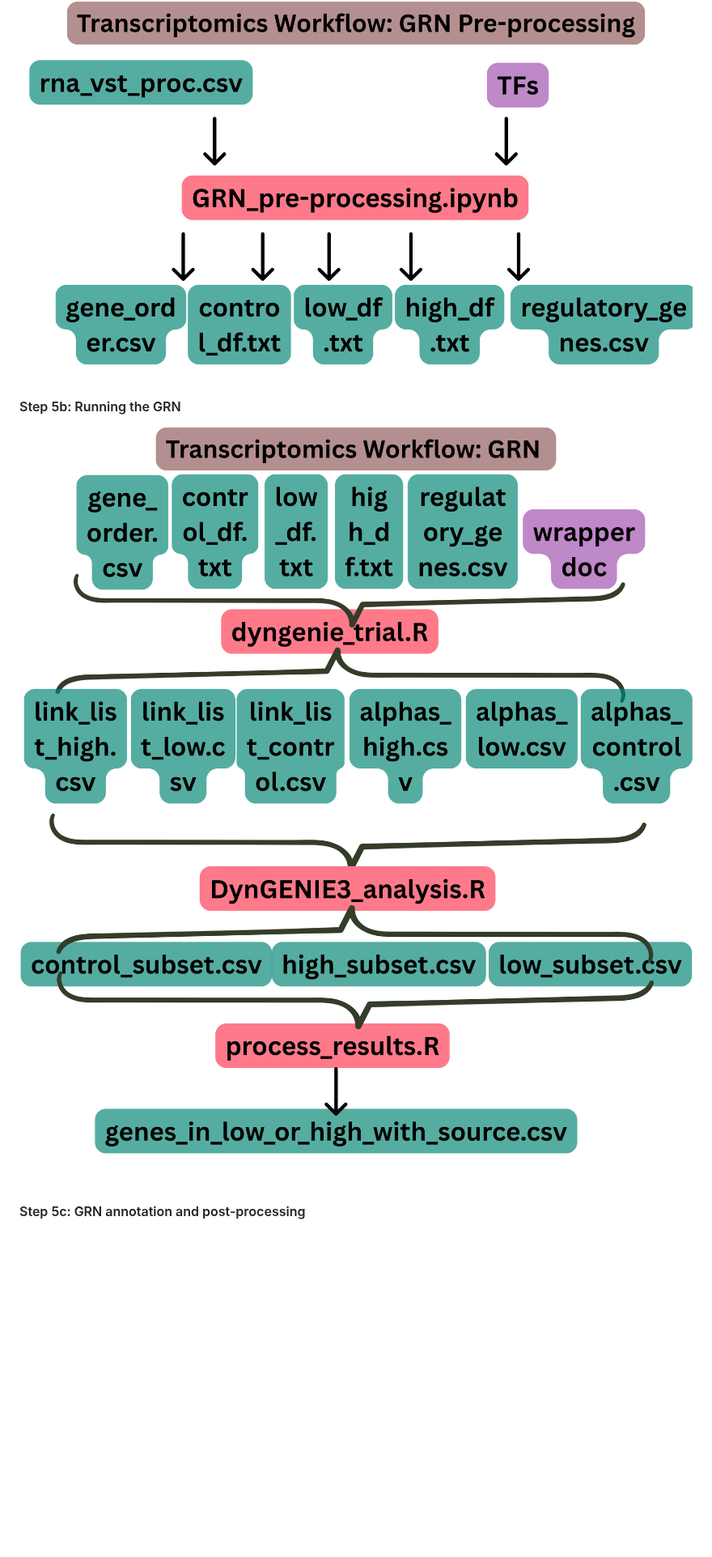
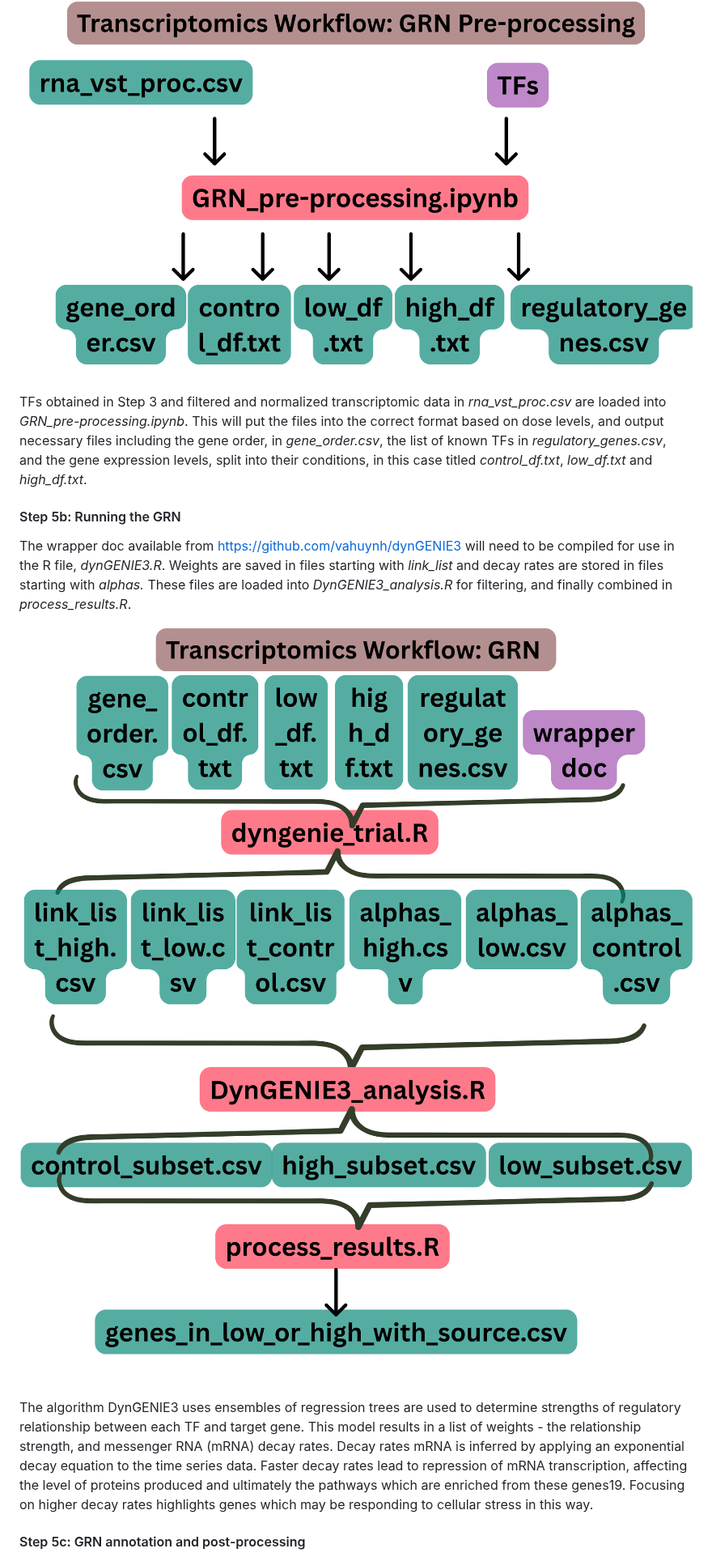
Before and after one commit to amethystaurora-robo/Thesis_publication, a Markdown page: README.md, the part around one of its changes. Shown at 81% size. GitHub-like rendering; blank space fills up the shorter version.

```diff
--- a/README.md
+++ b/README.md
@@ -128,12 +128,17 @@ Because the data is temporal, a dynamic gene network inference method was used.
   <img src="https://github.com/amethystaurora-robo/Thesis_publication/blob/main/Vizzes/GRN_pre-processing.png"/>
 </p>
 
+TFs obtained in Step 3 and filtered and normalized transcriptomic data in *rna_vst_proc.csv* are loaded into *GRN_pre-processing.ipynb*. This will put the files into the correct format based on dose levels, and output necessary files including the gene order, in *gene_order.csv*, the list of known TFs in *regulatory_genes.csv*, and the gene expression levels, split into their conditions, in this case titled *control_df.txt*, *low_df.txt* and *high_df.txt*.
+
 #### Step 5b: Running the GRN
 
+The wrapper doc available from https://github.com/vahuynh/dynGENIE3 will need to be compiled for use in the R file, *dynGENIE3.R*. Weights are saved in files starting with *link_list* and decay rates are stored in files starting with *alphas.* These files are loaded into *DynGENIE3_analysis.R* for filtering, and finally combined in *process_results.R*.
+
 <p align="left">
-  <img src="https://github.com/amethystaurora-robo/Thesis_publication/blob/main/Vizzes/workflow_GRN1.png"/>
-  <img src="https://github.com/amethystaurora-robo/Thesis_publication/blob/main/Vizzes/workflow_GRN2.png"/>
+  <img src="https://github.com/amethystaurora-robo/Thesis_publication/blob/main/Vizzes/workflow_GRN1.png?raw=true"/><img src="https://github.com/amethystaurora-robo/Thesis_publication/blob/main/Vizzes/workflow_GRN2.png?raw=true"/>
 </p>
+
+The algorithm DynGENIE3 uses ensembles of regression trees are used to determine strengths of regulatory relationship between each TF and target gene. This model results in a list of weights - the relationship strength, and messenger RNA (mRNA) decay rates. Decay rates mRNA is inferred by applying an exponential decay equation to the time series data. Faster decay rates lead to repression of mRNA transcription, affecting the level of proteins produced and ultimately the pathways which are enriched from these genes19. Focusing on higher decay rates highlights genes which may be responding to cellular stress in this way.
 
 
 #### Step 5c: GRN annotation and post-processing
```
Also changed, not shown: other parts of README.md (+4 -3 lines).
